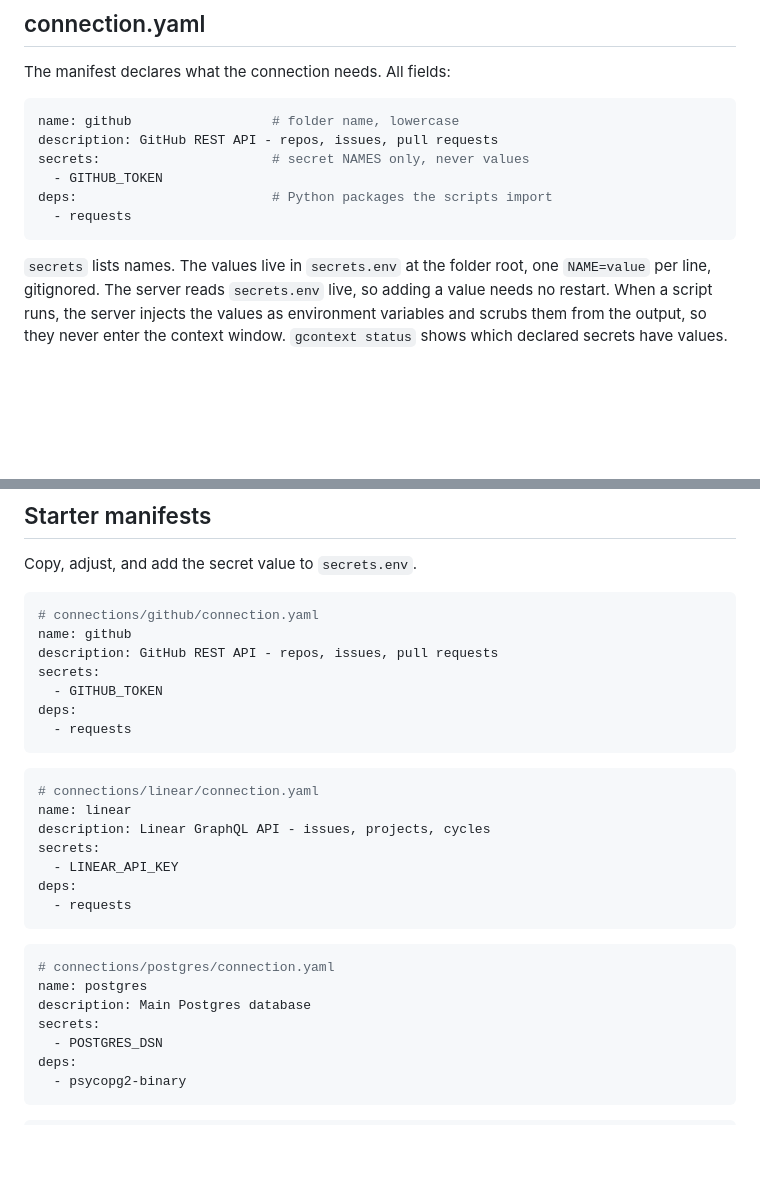
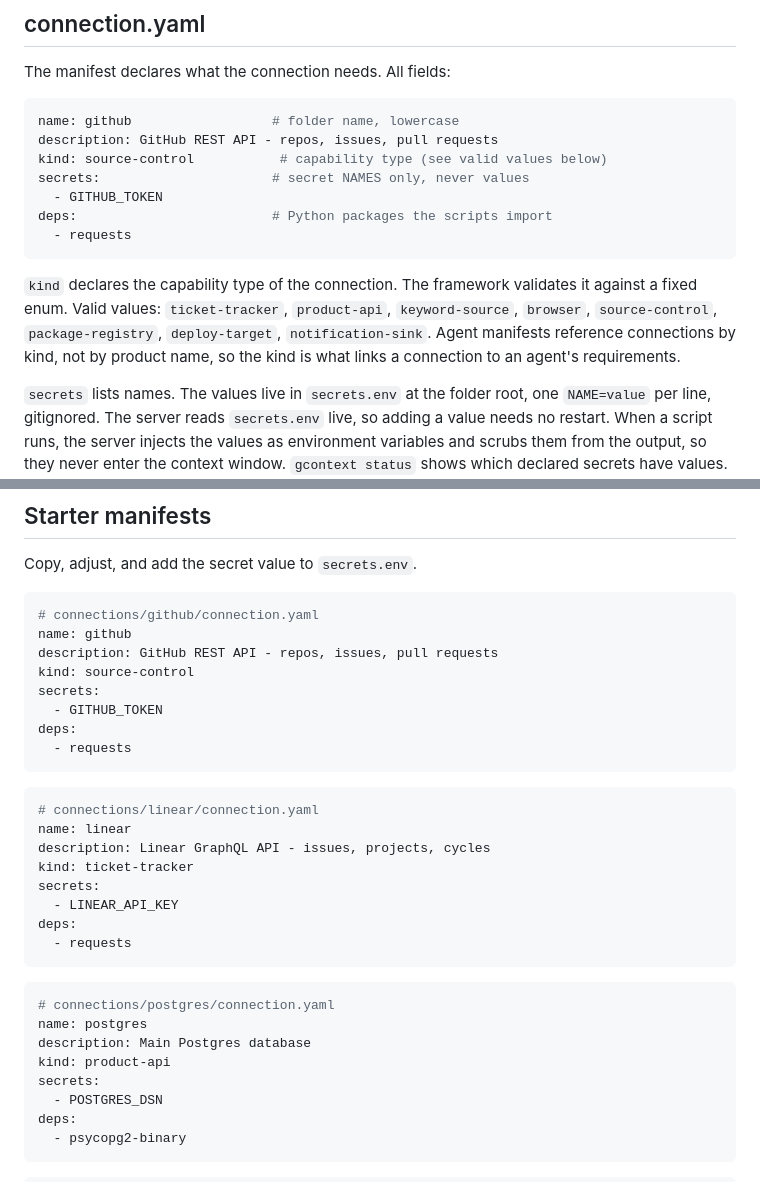
Before and after one commit to bleak-ai/everythingiscontext, a Markdown page: docs/connections.md, 2 parts joined by grey strips. Rendered like a GitHub page; blank space fills up the shorter version.

Commit message:
docs: add kind field to connections.md reference and examples

````diff
--- a/docs/connections.md
+++ b/docs/connections.md
@@ -18,11 +18,19 @@ The manifest declares what the connection needs. All fields:
 ```yaml
 name: github                  # folder name, lowercase
 description: GitHub REST API - repos, issues, pull requests
+kind: source-control           # capability type (see valid values below)
 secrets:                      # secret NAMES only, never values
   - GITHUB_TOKEN
 deps:                         # Python packages the scripts import
   - requests
 ```
+
+`kind` declares the capability type of the connection. The framework
+validates it against a fixed enum. Valid values: `ticket-tracker`,
+`product-api`, `keyword-source`, `browser`, `source-control`,
+`package-registry`, `deploy-target`, `notification-sink`. Agent manifests
+reference connections by kind, not by product name, so the kind is what
+links a connection to an agent's requirements.
 
 `secrets` lists names. The values live in `secrets.env` at the folder root,
 one `NAME=value` per line, gitignored. The server reads `secrets.env` live,
@@ -102,6 +110,7 @@ Copy, adjust, and add the secret value to `secrets.env`.
 # connections/github/connection.yaml
 name: github
 description: GitHub REST API - repos, issues, pull requests
+kind: source-control
 secrets:
   - GITHUB_TOKEN
 deps:
@@ -112,6 +121,7 @@ deps:
 # connections/linear/connection.yaml
 name: linear
 description: Linear GraphQL API - issues, projects, cycles
+kind: ticket-tracker
 secrets:
   - LINEAR_API_KEY
 deps:
@@ -122,6 +132,7 @@ deps:
 # connections/postgres/connection.yaml
 name: postgres
 description: Main Postgres database
+kind: product-api
 secrets:
   - POSTGRES_DSN
 deps:
````
Also changed, not shown: other parts of docs/connections.md (+1 -0 lines).
